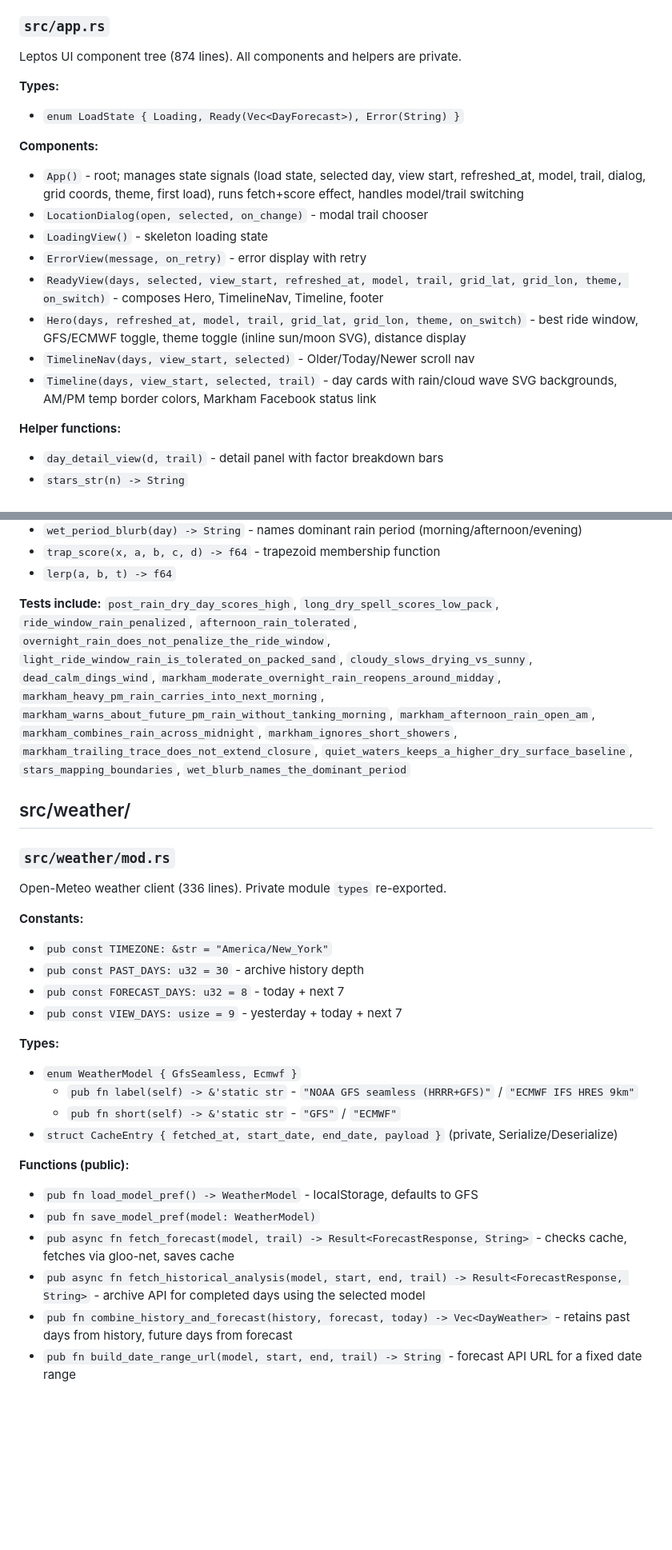
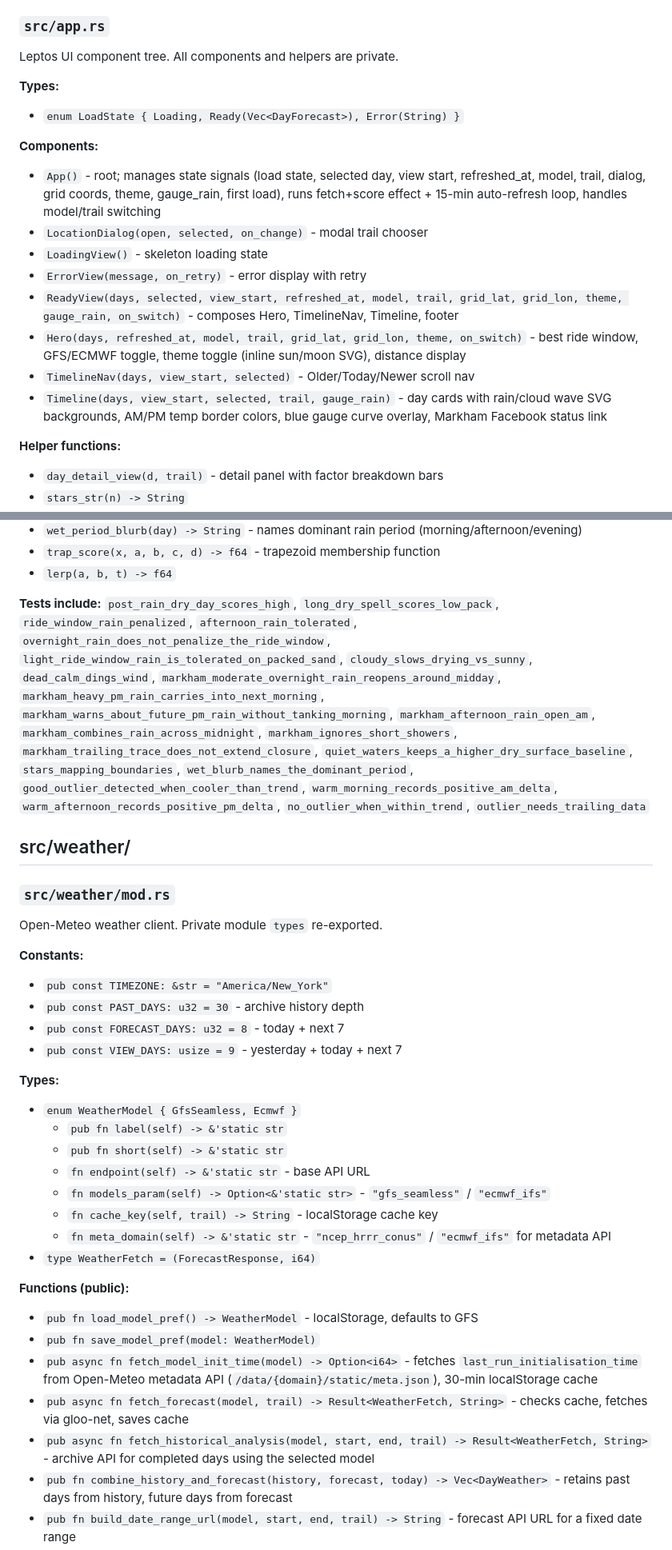
Before and after one commit to j33433/jaycast, a Markdown page: CODEMAP.md, 2 parts joined by grey strips. Shown at 80% size. Drawn GitHub-style; blank space fills up the shorter version.

```diff
--- a/CODEMAP.md
+++ b/CODEMAP.md
@@ -83,20 +92,20 @@ Crate root. Module doc: "weather-informed MTB trail rideability forecasts."
 
 ### `src/app.rs`
 
-Leptos UI component tree (874 lines). All components and helpers are private.
+Leptos UI component tree. All components and helpers are private.
 
 **Types:**
 - `enum LoadState { Loading, Ready(Vec<DayForecast>), Error(String) }`
 
 **Components:**
-- `App()` - root; manages state signals (load state, selected day, view start, refreshed_at, model, trail, dialog, grid coords, theme, first load), runs fetch+score effect, handles model/trail switching
+- `App()` - root; manages state signals (load state, selected day, view start, refreshed_at, model, trail, dialog, grid coords, theme, gauge_rain, first load), runs fetch+score effect + 15-min auto-refresh loop, handles model/trail switching
 - `LocationDialog(open, selected, on_change)` - modal trail chooser
 - `LoadingView()` - skeleton loading state
 - `ErrorView(message, on_retry)` - error display with retry
-- `ReadyView(days, selected, view_start, refreshed_at, model, trail, grid_lat, grid_lon, theme, on_switch)` - composes Hero, TimelineNav, Timeline, footer
+- `ReadyView(days, selected, view_start, refreshed_at, model, trail, grid_lat, grid_lon, theme, gauge_rain, on_switch)` - composes Hero, TimelineNav, Timeline, footer
 - `Hero(days, refreshed_at, model, trail, grid_lat, grid_lon, theme, on_switch)` - best ride window, GFS/ECMWF toggle, theme toggle (inline sun/moon SVG), distance display
 - `TimelineNav(days, view_start, selected)` - Older/Today/Newer scroll nav
-- `Timeline(days, view_start, selected, trail)` - day cards with rain/cloud wave SVG backgrounds, AM/PM temp border colors, Markham Facebook status link
+- `Timeline(days, view_start, selected, trail, gauge_rain)` - day cards with rain/cloud wave SVG backgrounds, AM/PM temp border colors, blue gauge curve overlay, Markham Facebook status link
 
 **Helper functions:**
 - `day_detail_view(d, trail)` - detail panel with factor breakdown bars
@@ -223,13 +237,13 @@ Heuristic rideability score for sandy trails that pack after rain (1048 lines).
 - `trap_score(x, a, b, c, d) -> f64` - trapezoid membership function
 - `lerp(a, b, t) -> f64`
 
-**Tests include:** `post_rain_dry_day_scores_high`, `long_dry_spell_scores_low_pack`, `ride_window_rain_penalized`, `afternoon_rain_tolerated`, `overnight_rain_does_not_penalize_the_ride_window`, `light_ride_window_rain_is_tolerated_on_packed_sand`, `cloudy_slows_drying_vs_sunny`, `dead_calm_dings_wind`, `markham_moderate_overnight_rain_reopens_around_midday`, `markham_heavy_pm_rain_carries_into_next_morning`, `markham_warns_about_future_pm_rain_without_tanking_morning`, `markham_afternoon_rain_open_am`, `markham_combines_rain_across_midnight`, `markham_ignores_short_showers`, `markham_trailing_trace_does_not_extend_closure`, `quiet_waters_keeps_a_higher_dry_surface_baseline`, `stars_mapping_boundaries`, `wet_blurb_names_the_dominant_period`
+**Tests include:** `post_rain_dry_day_scores_high`, `long_dry_spell_scores_low_pack`, `ride_window_rain_penalized`, `afternoon_rain_tolerated`, `overnight_rain_does_not_penalize_the_ride_window`, `light_ride_window_rain_is_tolerated_on_packed_sand`, `cloudy_slows_drying_vs_sunny`, `dead_calm_dings_wind`, `markham_moderate_overnight_rain_reopens_around_midday`, `markham_heavy_pm_rain_carries_into_next_morning`, `markham_warns_about_future_pm_rain_without_tanking_morning`, `markham_afternoon_rain_open_am`, `markham_combines_rain_across_midnight`, `markham_ignores_short_showers`, `markham_trailing_trace_does_not_extend_closure`, `quiet_waters_keeps_a_higher_dry_surface_baseline`, `stars_mapping_boundaries`, `wet_blurb_names_the_dominant_period`, `good_outlier_detected_when_cooler_than_trend`, `warm_morning_records_positive_am_delta`, `warm_afternoon_records_positive_pm_delta`, `no_outlier_when_within_trend`, `outlier_needs_trailing_data`
 
 ## src/weather/
 
 ### `src/weather/mod.rs`
 
-Open-Meteo weather client (336 lines). Private module `types` re-exported.
+Open-Meteo weather client. Private module `types` re-exported.
 
 **Constants:**
 - `pub const TIMEZONE: &str = "America/New_York"`
@@ -239,15 +253,20 @@ Open-Meteo weather client (336 lines). Private module `types` re-exported.
 
 **Types:**
 - `enum WeatherModel { GfsSeamless, Ecmwf }`
-  - `pub fn label(self) -> &'static str` - `"NOAA GFS seamless (HRRR+GFS)"` / `"ECMWF IFS HRES 9km"`
-  - `pub fn short(self) -> &'static str` - `"GFS"` / `"ECMWF"`
-- `struct CacheEntry { fetched_at, start_date, end_date, payload }` (private, Serialize/Deserialize)
+  - `pub fn label(self) -> &'static str`
+  - `pub fn short(self) -> &'static str`
+  - `fn endpoint(self) -> &'static str` - base API URL
+  - `fn models_param(self) -> Option<&'static str>` - `"gfs_seamless"` / `"ecmwf_ifs"`
+  - `fn cache_key(self, trail) -> String` - localStorage cache key
+  - `fn meta_domain(self) -> &'static str` - `"ncep_hrrr_conus"` / `"ecmwf_ifs"` for metadata API
+- `type WeatherFetch = (ForecastResponse, i64)`
 
 **Functions (public):**
 - `pub fn load_model_pref() -> WeatherModel` - localStorage, defaults to GFS
 - `pub fn save_model_pref(model: WeatherModel)`
-- `pub async fn fetch_forecast(model, trail) -> Result<ForecastResponse, String>` - checks cache, fetches via gloo-net, saves cache
-- `pub async fn fetch_historical_analysis(model, start, end, trail) -> Result<ForecastResponse, String>` - archive API for completed days using the selected model
+- `pub async fn fetch_model_init_time(model) -> Option<i64>` - fetches `last_run_initialisation_time` from Open-Meteo metadata API (`/data/{domain}/static/meta.json`), 30-min localStorage cache
+- `pub async fn fetch_forecast(model, trail) -> Result<WeatherFetch, String>` - checks cache, fetches via gloo-net, saves cache
+- `pub async fn fetch_historical_analysis(model, start, end, trail) -> Result<WeatherFetch, String>` - archive API for completed days using the selected model
 - `pub fn combine_history_and_forecast(history, forecast, today) -> Vec<DayWeather>` - retains past days from history, future days from forecast
 - `pub fn build_date_range_url(model, start, end, trail) -> String` - forecast API URL for a fixed date range
 - `pub fn build_historical_url(model, start, end, trail) -> String` - archive API URL (`gfs_seamless` or `ecmwf_ifs`)
```
Also changed, not shown: other parts of CODEMAP.md (+42 -15 lines).
